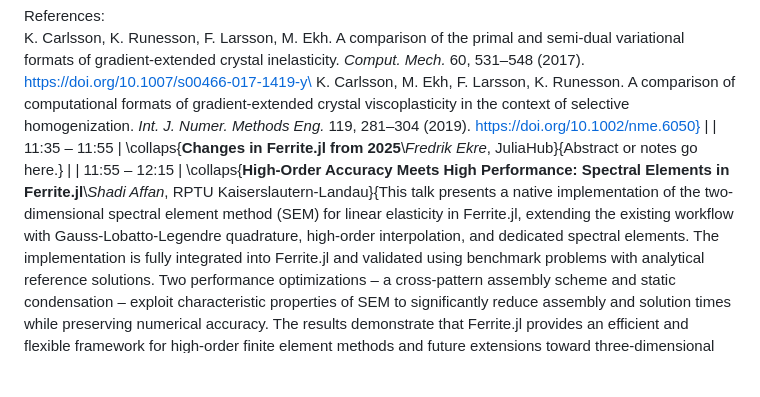
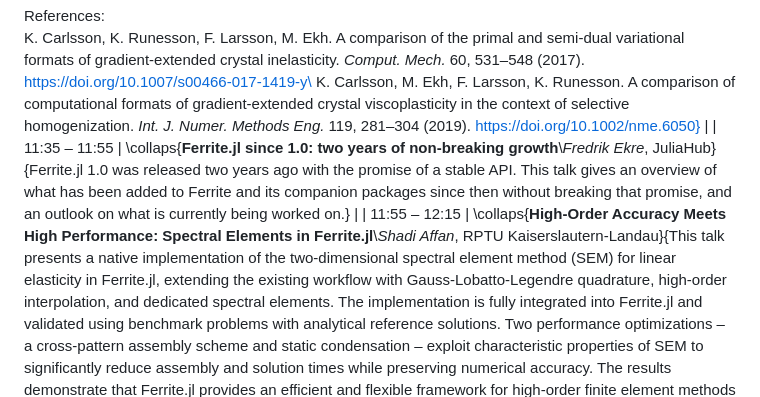
Before and after one commit to Ferrite-FEM/FerriteCon, a Markdown page: 2026/index.md, the part around the change. GitHub-like rendering; blank space fills up the shorter version.

Commit message:
Add one more title and abstract

```diff
--- a/2026/index.md
+++ b/2026/index.md
@@ -32,7 +32,7 @@ Ferrite has since gotten a significant amount of development, and many of the ga
 References:\
 K. Carlsson, K. Runesson, F. Larsson, M. Ekh. A comparison of the primal and semi-dual variational formats of gradient-extended crystal inelasticity. *Comput. Mech.* 60, 531–548 (2017). https://doi.org/10.1007/s00466-017-1419-y\
 K. Carlsson, M. Ekh, F. Larsson, K. Runesson. A comparison of computational formats of gradient-extended crystal viscoplasticity in the context of selective homogenization. *Int. J. Numer. Methods Eng.* 119, 281–304 (2019). https://doi.org/10.1002/nme.6050} |
-| 11:35 – 11:55 | \collaps{**Changes in Ferrite.jl from 2025**\\*Fredrik Ekre*, JuliaHub}{Abstract or notes go here.} |
+| 11:35 – 11:55 | \collaps{**Ferrite.jl since 1.0: two years of non-breaking growth**\\*Fredrik Ekre*, JuliaHub}{Ferrite.jl 1.0 was released two years ago with the promise of a stable API. This talk gives an overview of what has been added to Ferrite and its companion packages since then without breaking that promise, and an outlook on what is currently being worked on.} |
 | 11:55 – 12:15 | \collaps{**High-Order Accuracy Meets High Performance: Spectral Elements in Ferrite.jl**\\*Shadi Affan*, RPTU Kaiserslautern-Landau}{This talk presents a native implementation of the two-dimensional spectral element method (SEM) for linear elasticity in Ferrite.jl, extending the existing workflow with Gauss-Lobatto-Legendre quadrature, high-order interpolation, and dedicated spectral elements. The implementation is fully integrated into Ferrite.jl and validated using benchmark problems with analytical reference solutions. Two performance optimizations – a cross-pattern assembly scheme and static condensation – exploit characteristic properties of SEM to significantly reduce assembly and solution times while preserving numerical accuracy. The results demonstrate that Ferrite.jl provides an efficient and flexible framework for high-order finite element methods and future extensions toward three-dimensional and shell formulations.} |
 | 12:15 – 13:15 | **Lunch** |
 | 13:15 – 13:35 | \collaps{🌐 **Isogeometric Analysis in Julia: FerriteIGA.jl and the Ferrite Ecosystem**\\*Sreeram Shankar*, University of Texas}{Isogeometric Analysis (IGA) modifies the finite element approximation space with spline-based basis functions, providing high smoothness basis and the potential for synergy between geometric representation (CAD) and the numerical discretization of mechanical problems. These properties make IGA particularly attractive for high-order approximations, structural mechanics, and problems requiring elevated smoothness, while introducing mathematical and computational structures that differ from those encountered in conventional finite element implementations. This talk introduces the mathematical foundations of IGA through its relationship to classical finite elements, emphasizing the role of the spline approximation space, its differences from the classical method, and specific mathematical properties of IGA. From this perspective, I will present FerriteIGA.jl and discuss ongoing development of the package along with the potential for future expansion and broader integration within the Ferrite ecosystem, bringing enhanced IGA capabilities to the Julia scientific computing community.} |
```
